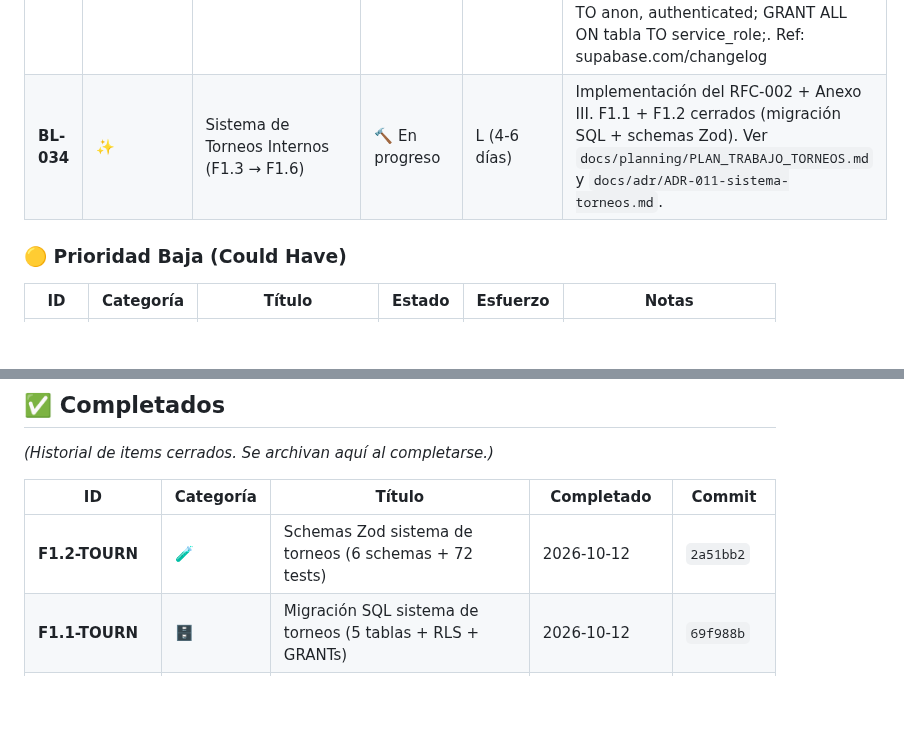
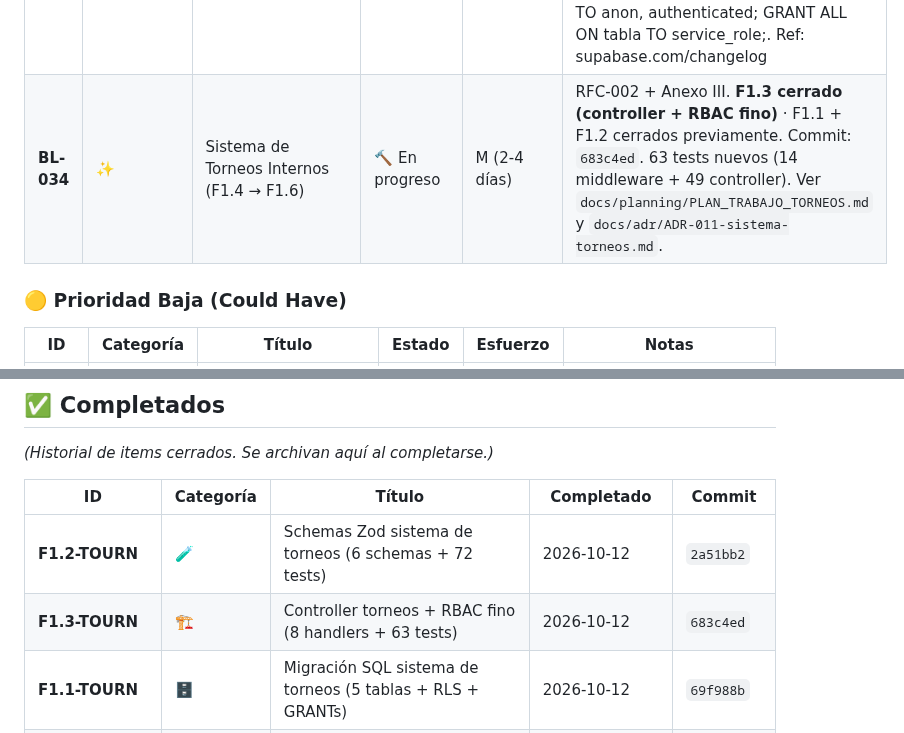
Before and after one commit to paraguayffaametalstorm-debug/ffaa-paraguay-classic, a Markdown page: docs/planning/BACKLOG.md, 2 parts joined by grey strips. Rendered like a GitHub page; blank space fills up the shorter version.

```diff
--- a/docs/planning/BACKLOG.md
+++ b/docs/planning/BACKLOG.md
@@ -81,7 +81,7 @@ Este backlog centraliza **todas las ideas, mejoras, bugs y deuda técnica** del
 | **BL-024** | 🔐 | Eliminar `'unsafe-inline'` del CSP (FIX-103) | 📋 Diferido | L (2-3 días) | Requiere migrar ~200 `onclick` inline a `addEventListener` + nonce/hash. Diferido del Sprint 2 al Sprint 3 por bajo riesgo residual y mayor valor del Sprint 3 (tests + observabilidad). |
 | **BL-026** | INFRA | Eliminacion final de Fly.io (post 2-3 meses sin uso) | IDEA | XS (30 min) | Si en 2-3 meses no se usa Fly.io como backup, eliminar la app paraguay-ffaa-metalstorm para ahorrar ~$0.15/mes residuales. Requiere backup previo de los 19 secretos. Ref: HALL-076. |
 | **BL-030** | Seguridad | Auditar GRANTs explicitos en tablas public/ (nuevas politicas Supabase 1-oct) | Priorizado | M (4h) | Supabase anuncio que desde el 30-oct-2026 deja de auto-exponer tablas nuevas al Data API. Los GRANT a anon, authenticated, service_role deben ser explicitos en cada CREATE TABLE nuevo. Las tablas existentes no se tocan, pero los scripts SQL futuros deben incluir GRANT SELECT ON tabla TO anon, authenticated; GRANT ALL ON tabla TO service_role;. Ref: supabase.com/changelog |
-| **BL-034** | ✨ | Sistema de Torneos Internos (F1.3 → F1.6) | 🔨 En progreso | L (4-6 días) | Implementación del RFC-002 + Anexo III. F1.1 + F1.2 cerrados (migración SQL + schemas Zod). Ver `docs/planning/PLAN_TRABAJO_TORNEOS.md` y `docs/adr/ADR-011-sistema-torneos.md`. |
+| **BL-034** | ✨ | Sistema de Torneos Internos (F1.4 → F1.6) | 🔨 En progreso | M (2-4 días) | RFC-002 + Anexo III. **F1.3 cerrado (controller + RBAC fino)** · F1.1 + F1.2 cerrados previamente. Commit: `683c4ed`. 63 tests nuevos (14 middleware + 49 controller). Ver `docs/planning/PLAN_TRABAJO_TORNEOS.md` y `docs/adr/ADR-011-sistema-torneos.md`. |
 
 ### 🟡 Prioridad Baja (Could Have)
 
@@ -132,6 +132,7 @@ Este backlog centraliza **todas las ideas, mejoras, bugs y deuda técnica** del
 | ID | Categoría | Título | Completado | Commit |
 |---|---|---|---|---|
 | **F1.2-TOURN** | 🧪 | Schemas Zod sistema de torneos (6 schemas + 72 tests) | 2026-10-12 | `2a51bb2` |
+| **F1.3-TOURN** | 🏗️ | Controller torneos + RBAC fino (8 handlers + 63 tests) | 2026-10-12 | `683c4ed` |
 | **F1.1-TOURN** | 🗄️ | Migración SQL sistema de torneos (5 tablas + RLS + GRANTs) | 2026-10-12 | `69f988b` |
 | **RFC-002** | 📚 | Sistema de Torneos Internos (Anexo III + RFC Accepted) | 2026-10-12 | `c0ff7d7` + `9266c16` |
 | **BL-032** | 🏗️ | Reorganizar mocks en `tests/helpers/` + README de uso (reformulado) | 2026-10-12 | `e3605e7` + `0ff1d07` |
```
Also changed, not shown: docs/planning/PLAN_TRABAJO.md (+29 -2 lines), docs/planning/PLAN_TRABAJO_TORNEOS.md (+26 -8 lines).
